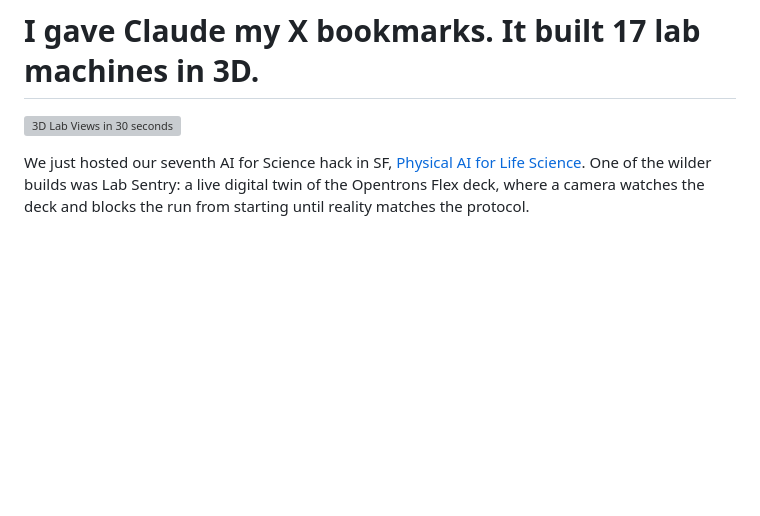
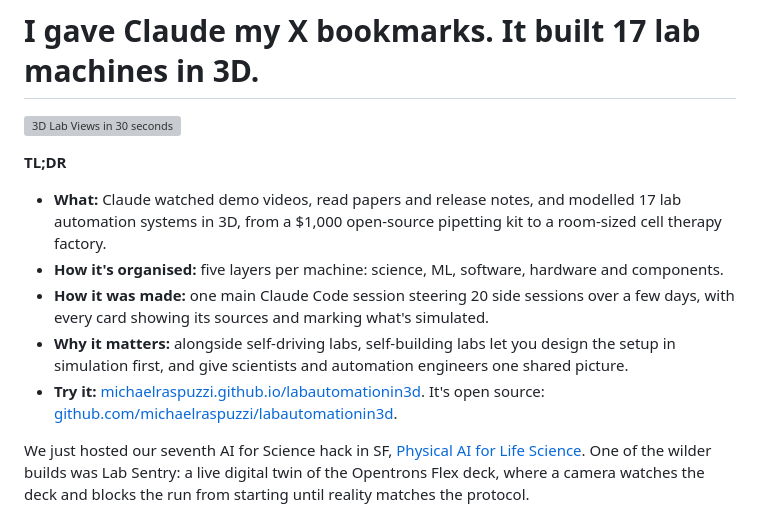
Before and after one commit to michaelraspuzzi/memos, a Markdown page: memos/3d-lab-views.md, the part around one of its changes. GitHub-like rendering; blank space fills up the shorter version; grey boxes are pictures that could not be loaded.

```diff
--- a/memos/3d-lab-views.md
+++ b/memos/3d-lab-views.md
@@ -1,6 +1,14 @@
 # I gave Claude my X bookmarks. It built 17 lab machines in 3D.
 
 ![3D Lab Views in 30 seconds](assets/3d-lab-views/hype.mp4)
+
+**TL;DR**
+
+- **What:** Claude watched demo videos, read papers and release notes, and modelled 17 lab automation systems in 3D, from a $1,000 open-source pipetting kit to a room-sized cell therapy factory.
+- **How it's organised:** five layers per machine: science, ML, software, hardware and components.
+- **How it was made:** one main Claude Code session steering 20 side sessions over a few days, with every card showing its sources and marking what's simulated.
+- **Why it matters:** alongside self-driving labs, self-building labs let you design the setup in simulation first, and give scientists and automation engineers one shared picture.
+- **Try it:** [michaelraspuzzi.github.io/labautomationin3d](https://michaelraspuzzi.github.io/labautomationin3d/). It's open source: [github.com/michaelraspuzzi/labautomationin3d](https://github.com/michaelraspuzzi/labautomationin3d).
 
 We just hosted our seventh AI for Science hack in SF, [Physical AI for Life Science](https://sfaisciencestudio.substack.com/p/physical-ai-for-life-science-hack). One of the wilder builds was Lab Sentry: a live digital twin of the Opentrons Flex deck, where a camera watches the deck and blocks the run from starting until reality matches the protocol.
 
```
Also changed, not shown: other parts of memos/3d-lab-views.md (+27 -14 lines), memos/assets/3d-lab-views/evolution.jpg (added), 2 other files.
